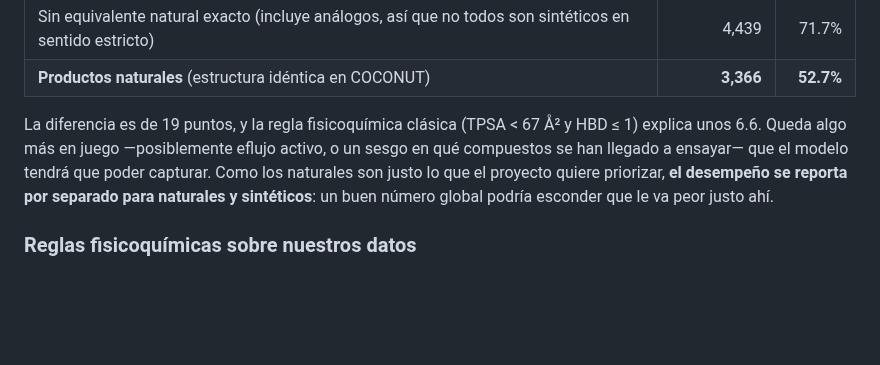
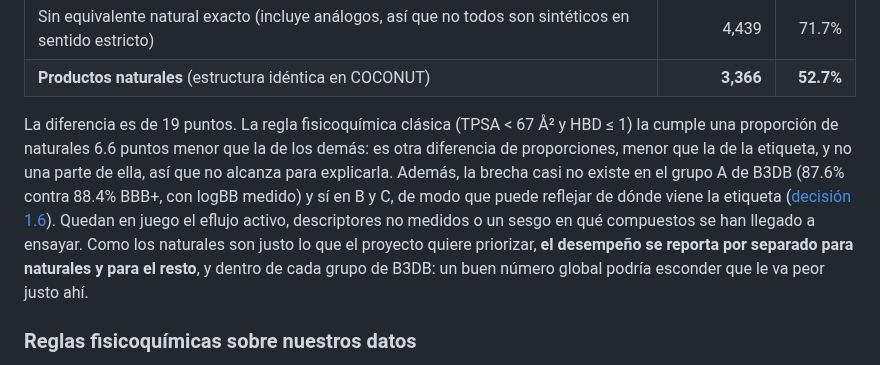
Before and after one commit to AntonioVazquezMartinez/Bioactive-AI, a Markdown page: docs/datos-contenido.md, the part around the change. Rendered like a GitHub page; blank space fills up the shorter version.

```diff
--- a/docs/datos-contenido.md
+++ b/docs/datos-contenido.md
@@ -97,7 +97,7 @@ Toda cifra por origen debe declarar cuál usa y sobre qué base: las tres catego
 | Sin equivalente natural exacto (incluye análogos, así que no todos son sintéticos en sentido estricto) | 4,439 | 71.7% |
 | **Productos naturales** (estructura idéntica en COCONUT) | **3,366** | **52.7%** |
 
-La diferencia es de 19 puntos, y la regla fisicoquímica clásica (TPSA < 67 Å² y HBD ≤ 1) explica unos 6.6. Queda algo más en juego —posiblemente eflujo activo, o un sesgo en qué compuestos se han llegado a ensayar— que el modelo tendrá que poder capturar. Como los naturales son justo lo que el proyecto quiere priorizar, **el desempeño se reporta por separado para naturales y sintéticos**: un buen número global podría esconder que le va peor justo ahí.
+La diferencia es de 19 puntos. La regla fisicoquímica clásica (TPSA < 67 Å² y HBD ≤ 1) la cumple una proporción de naturales 6.6 puntos menor que la de los demás: es otra diferencia de proporciones, menor que la de la etiqueta, y no una parte de ella, así que no alcanza para explicarla. Además, la brecha casi no existe en el grupo A de B3DB (87.6% contra 88.4% BBB+, con logBB medido) y sí en B y C, de modo que puede reflejar de dónde viene la etiqueta ([decisión 1.6](decisiones.md#d1-6)). Quedan en juego el eflujo activo, descriptores no medidos o un sesgo en qué compuestos se han llegado a ensayar. Como los naturales son justo lo que el proyecto quiere priorizar, **el desempeño se reporta por separado para naturales y para el resto**, y dentro de cada grupo de B3DB: un buen número global podría esconder que le va peor justo ahí.
 
 ### Reglas fisicoquímicas sobre nuestros datos
 
```
Also changed, not shown: docs/decisiones.md (+12 -10 lines), docs/guia-del-proyecto.md (+1 -1 lines).
